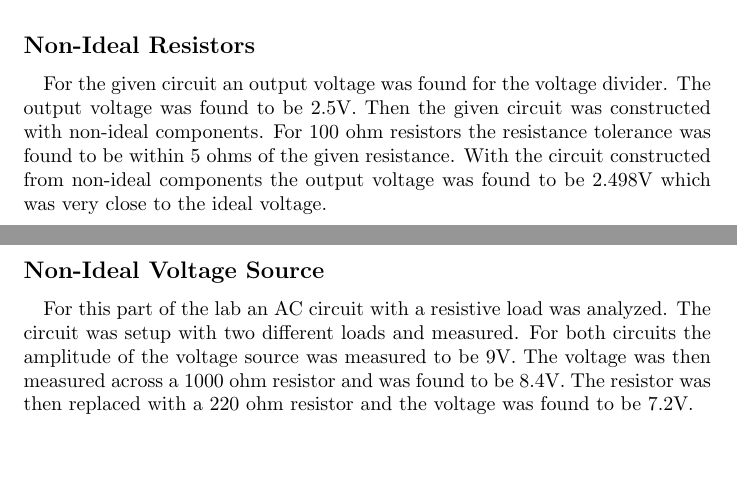
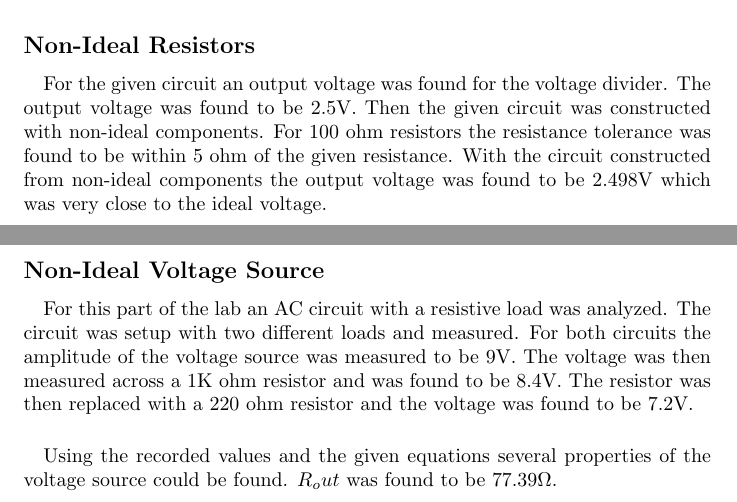
Before and after one commit to radiian/engr202, a LaTeX document (lab3writeup.tex): two parts of pages 1 and 2 of 2, joined at a grey line, cut so that both start at the same text, the shorter picture padded with empty space. Compiled offline with pdfLaTeX.

Commit message:
Continued editing

```diff
--- a/lab3writeup.tex
+++ b/lab3writeup.tex
@@ -31,13 +31,17 @@ Here are the results for the various experiments that were conducted in this lab
 \subsection*{Non-Ideal Resistors}
 \paragraph{}
 For the given circuit an output voltage was found for the voltage divider. The output voltage was found to be 2.5V. Then the given circuit was constructed with
-non-ideal components. For 100 ohm resistors the resistance tolerance was found to be within 5 ohms of the given resistance. With the circuit constructed from
+non-ideal components. For 100 ohm resistors the resistance tolerance was found to be within 5 ohm of the given resistance. With the circuit constructed from
 non-ideal components the output voltage was found to be 2.498V which was very close to the ideal voltage.
 
 \subsection*{Non-Ideal Voltage Source}
 \paragraph{}
 For this part of the lab an AC circuit with a resistive load was analyzed. The circuit was setup with two different loads and measured. For both circuits the
-amplitude of the voltage source was measured to be 9V. The voltage was then measured across a 1000 ohm resistor and was found to be 8.4V. The resistor was then
+amplitude of the voltage source was measured to be 9V. The voltage was then measured across a 1K ohm resistor and was found to be 8.4V. The resistor was then
 replaced with a 220 ohm resistor and the voltage was found to be 7.2V.
+
+\paragraph{}
+Using the recorded values and the given equations several properties of the voltage source could be found. $R_out$ was found to be $77.39\Omega{}$.
+
 %END ZACH
 \end{document}
```
Also changed, not shown: lab3writeup.pdf.
